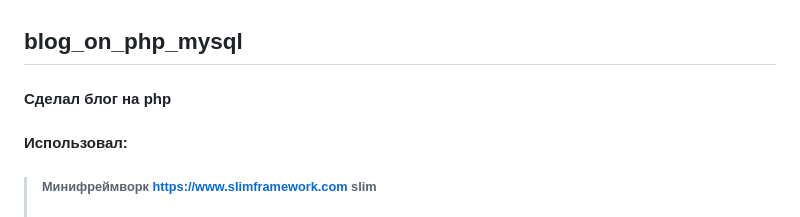
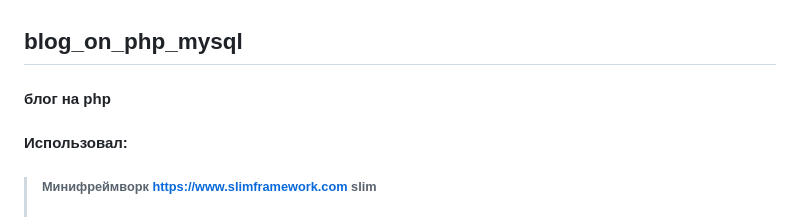
Before and after one commit to s-code-dev/blog-on-php, a Markdown page: README.md, the part around the change. Rendered like a GitHub page.

```diff
--- a/README.md
+++ b/README.md
@@ -1,5 +1,5 @@
 ## blog_on_php_mysql
-#### __Сделал блог на php__
+#### __блог на php__
 #### Использовал:
 > ###### Минифреймворк https://www.slimframework.com slim
 > ###### Slim Framework — это легковесный PHP-фреймворк, предназначенный для
```
